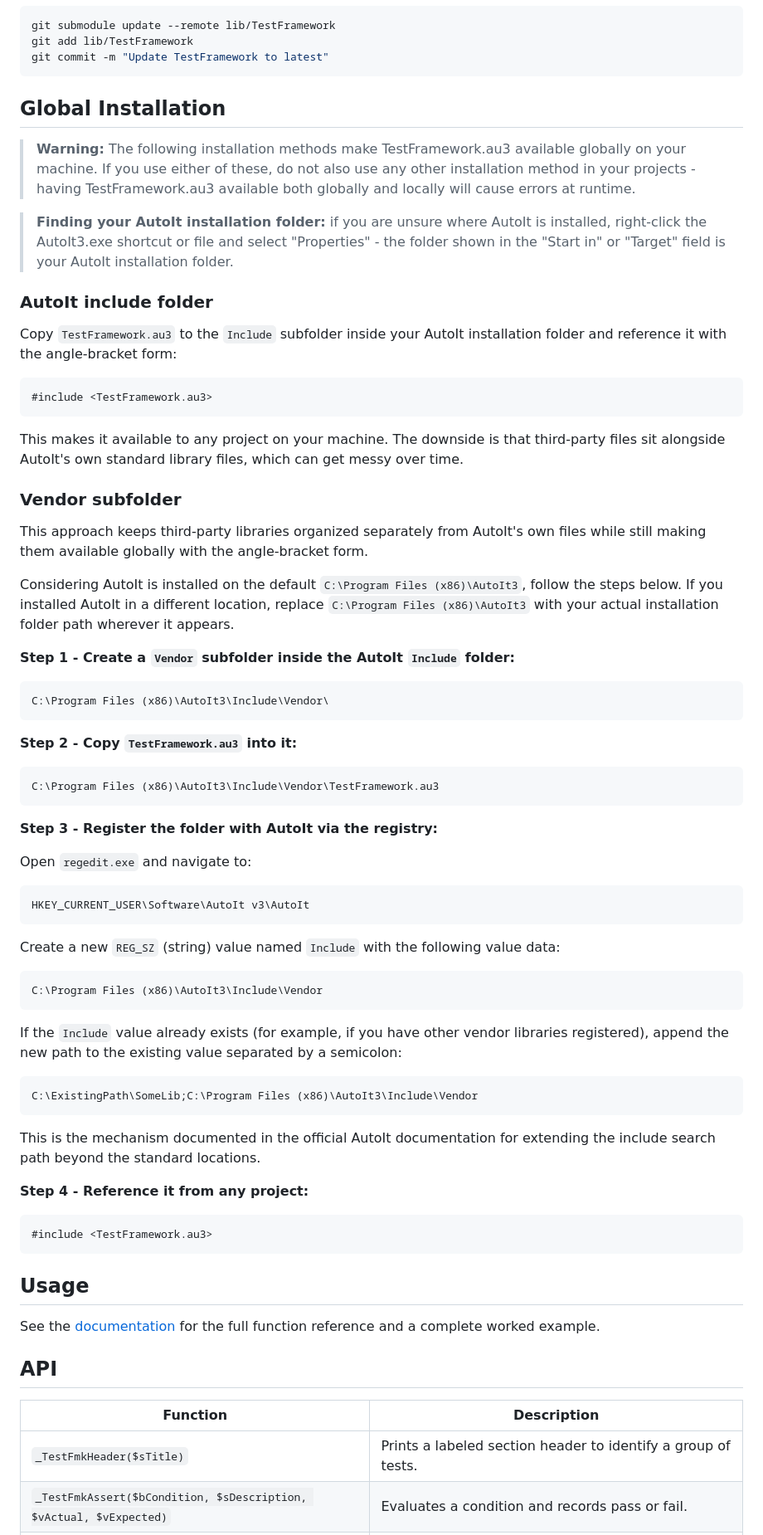
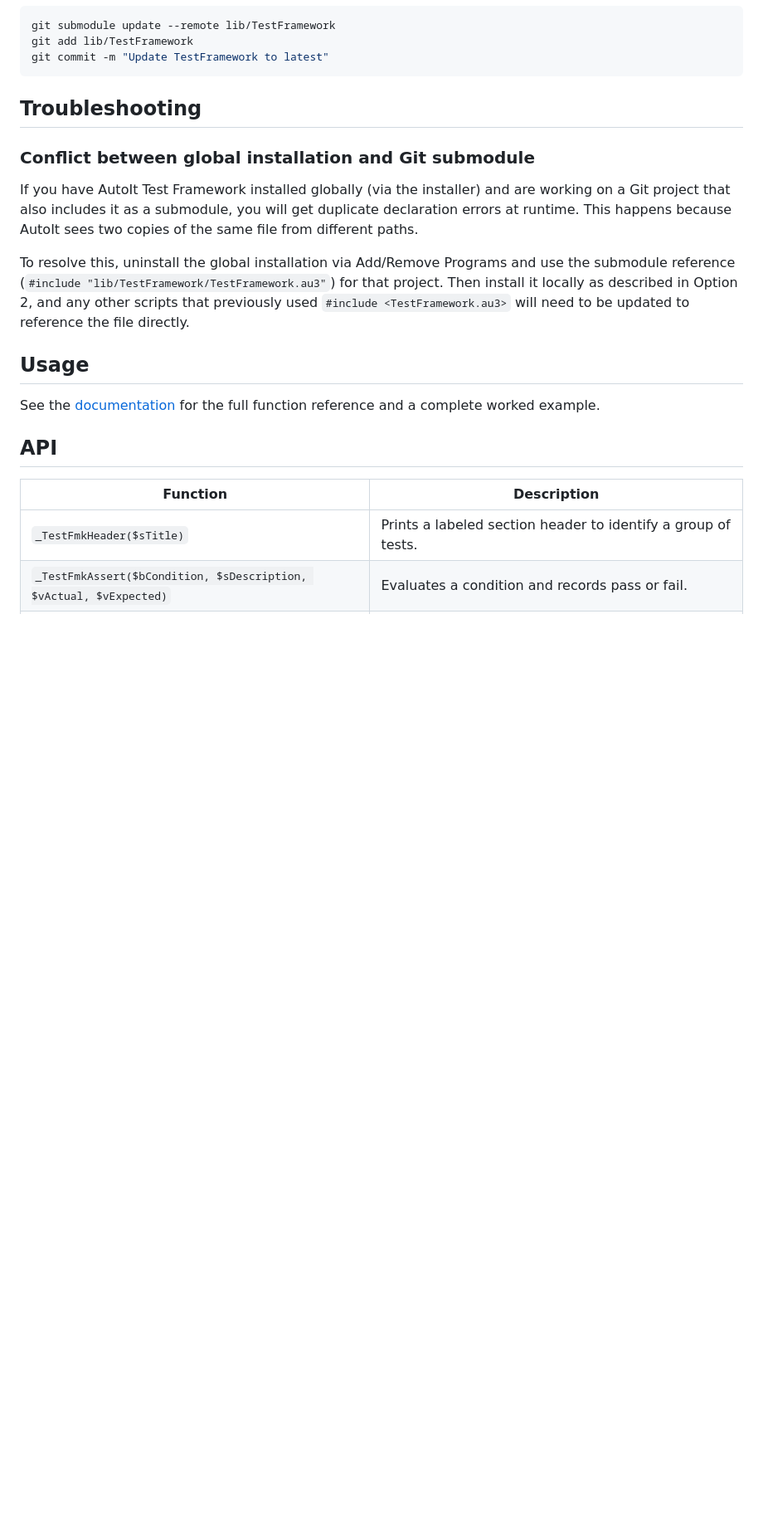
Before and after one commit to crucialthread/AutoItTestFramework, a Markdown page: README.md, the part around one of its changes. Shown at 83% size. GitHub-like rendering; blank space fills up the shorter version.

Commit message:
Changed README for the new install method

````diff
--- a/README.md
+++ b/README.md
@@ -80,67 +92,13 @@ git add lib/TestFramework
 git commit -m "Update TestFramework to latest"
 ```
 
-## Global Installation
+## Troubleshooting
 
-> **Warning:** The following installation methods make TestFramework.au3 available globally on your machine. If you use either of these, do not also use any other installation method in your projects - having TestFramework.au3 available both globally and locally will cause errors at runtime.
+### Conflict between global installation and Git submodule
 
-> **Finding your AutoIt installation folder:** if you are unsure where AutoIt is installed, right-click the AutoIt3.exe shortcut or file and select "Properties" - the folder shown in the "Start in" or "Target" field is your AutoIt installation folder.
+If you have AutoIt Test Framework installed globally (via the installer) and are working on a Git project that also includes it as a submodule, you will get duplicate declaration errors at runtime. This happens because AutoIt sees two copies of the same file from different paths.
 
-### AutoIt include folder
-
-Copy `TestFramework.au3` to the `Include` subfolder inside your AutoIt installation folder and reference it with the angle-bracket form:
-
-```autoit
-#include <TestFramework.au3>
-```
-
-This makes it available to any project on your machine. The downside is that third-party files sit alongside AutoIt's own standard library files, which can get messy over time.
-
-### Vendor subfolder
-
-This approach keeps third-party libraries organized separately from AutoIt's own files while still making them available globally with the angle-bracket form.
-
-Considering AutoIt is installed on the default `C:\Program Files (x86)\AutoIt3`, follow the steps below. If you installed AutoIt in a different location, replace `C:\Program Files (x86)\AutoIt3` with your actual installation folder path wherever it appears.
-
-**Step 1 - Create a `Vendor` subfolder inside the AutoIt `Include` folder:**
-
-```
-C:\Program Files (x86)\AutoIt3\Include\Vendor\
-```
-
-**Step 2 - Copy `TestFramework.au3` into it:**
-
-```
-C:\Program Files (x86)\AutoIt3\Include\Vendor\TestFramework.au3
-```
-
-**Step 3 - Register the folder with AutoIt via the registry:**
-
-Open `regedit.exe` and navigate to:
-
-```
-HKEY_CURRENT_USER\Software\AutoIt v3\AutoIt
-```
-
-Create a new `REG_SZ` (string) value named `Include` with the following value data:
-
-```
-C:\Program Files (x86)\AutoIt3\Include\Vendor
-```
-
-If the `Include` value already exists (for example, if you have other vendor libraries registered), append the new path to the existing value separated by a semicolon:
-
-```
-C:\ExistingPath\SomeLib;C:\Program Files (x86)\AutoIt3\Include\Vendor
-```
-
-This is the mechanism documented in the official AutoIt documentation for extending the include search path beyond the standard locations.
-
-**Step 4 - Reference it from any project:**
-
-```autoit
-#include <TestFramework.au3>
-```
+To resolve this, uninstall the global installation via Add/Remove Programs and use the submodule reference (`#include "lib/TestFramework/TestFramework.au3"`) for that project. Then install it locally as described in Option 2, and any other scripts that previously used `#include <TestFramework.au3>` will need to be updated to reference the file directly.
 
 ## Usage
 
````
Also changed, not shown: other parts of README.md (+18 -6 lines).
